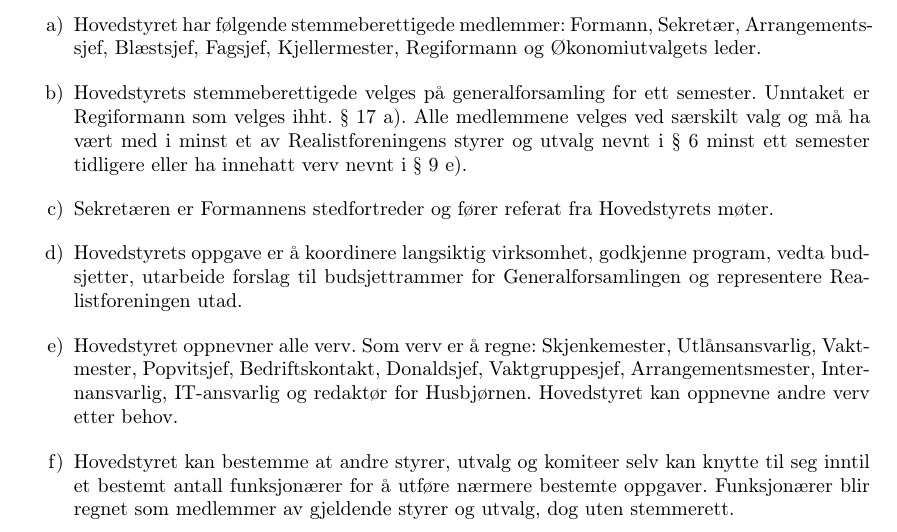
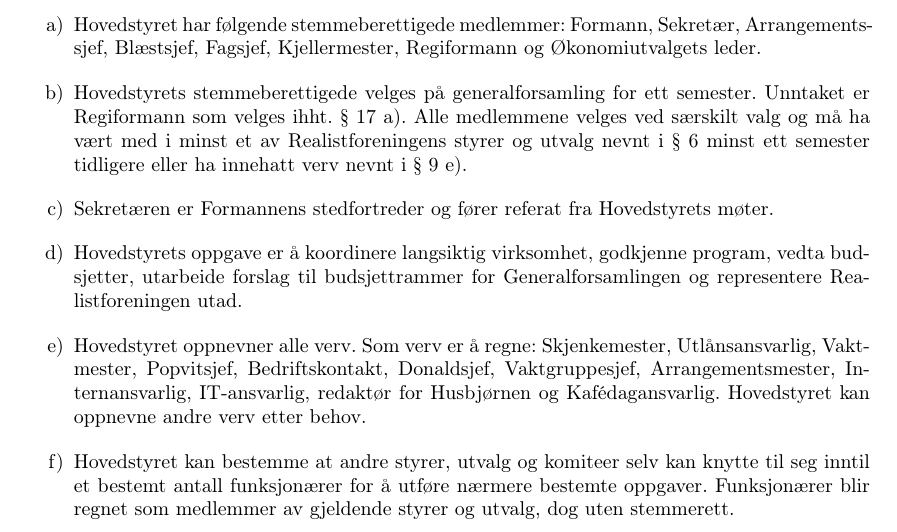
Before and after one commit to rbauck/hvitebok, a LaTeX book (lover.tex, which reads kildekode/lover.tex): part of page 3 of 9, cut so that both start at the same text. Compiled offline with pdfLaTeX.

Commit message:
Lovendringsforslag fra Pål Tobiassen og Desisjonsutvalget, vedtatt 2009-11-11

```diff
--- a/kildekode/lover.tex
+++ b/kildekode/lover.tex
@@ -131,7 +131,7 @@ for Generalforsamlingen og representere Realistforeningen utad.
 \item[e)] Hovedstyret oppnevner alle verv. Som verv er å regne:
 Skjenkemester, Utlånsansvarlig, Vaktmester, Popvitsjef, Bedriftskontakt,
 Donaldsjef, Vaktgruppesjef, Arrangementsmester, Internansvarlig,
-IT-ansvarlig og redaktør for Husbjørnen. Hovedstyret kan oppnevne
+IT-ansvarlig, redaktør for Husbjørnen og Kafédagansvarlig. Hovedstyret kan oppnevne
 andre verv etter behov.
 
 \item[f)] Hovedstyret kan bestemme at andre styrer, utvalg og komiteer selv kan
```
